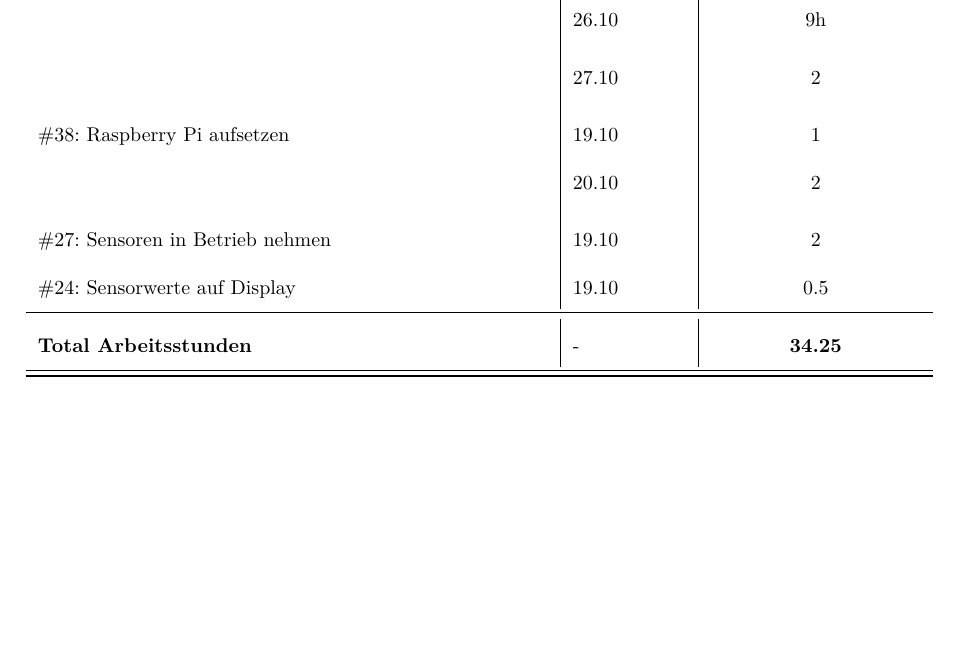
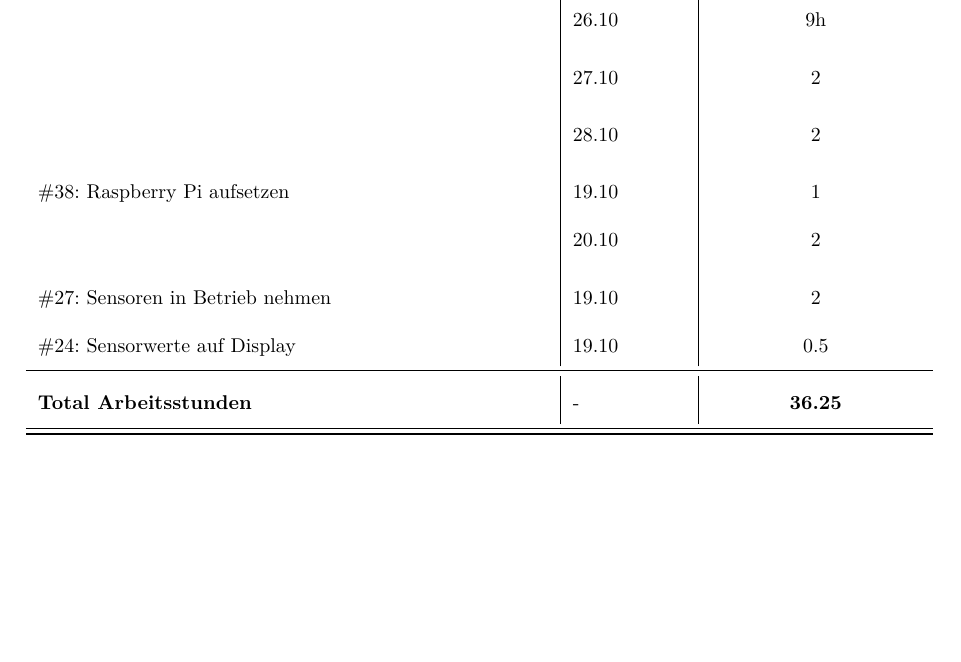
Before and after one commit to gnomengineer/ClockPendelumAnalyzer, a LaTeX document (arbeitsjournal/Arbeitsjournal_Daniel.tex): part of the page, cut so that both start at the same text. Compiled offline with pdfLaTeX.

Commit message:
updated journal (daniel) for the 28th

```diff
--- a/arbeitsjournal/Arbeitsjournal_Daniel.tex
+++ b/arbeitsjournal/Arbeitsjournal_Daniel.tex
@@ -102,7 +102,7 @@
   \noalign{\global\setlength{\arrayrulewidth}{\arrayrulewidthOriginal}}}
 
 \newcommand{\header}{\textbf{Work Item}&\textbf{Datum}&\textbf{Zeitaufwand (in Std)}\\\toprule}
-\newcommand{\footer}{\midrule\textbf{Total Arbeitsstunden}&-&\textbf{34.25}\\\midrule\bottomrule}
+\newcommand{\footer}{\midrule\textbf{Total Arbeitsstunden}&-&\textbf{36.25}\\\midrule\bottomrule}
 %=============================
 
 \begin{document}
@@ -132,6 +132,7 @@
             \#28: Sensor Testaufbau & 06.10 & 2.25\\
             & 26.10 & 9h \\
             & 27.10 & 2\\
+            & 28.10 & 2\\
             \#38: Raspberry Pi aufsetzen & 19.10 & 1\\
             & 20.10 & 2\\
             \#27: Sensoren in Betrieb nehmen & 19.10 & 2\\
```
